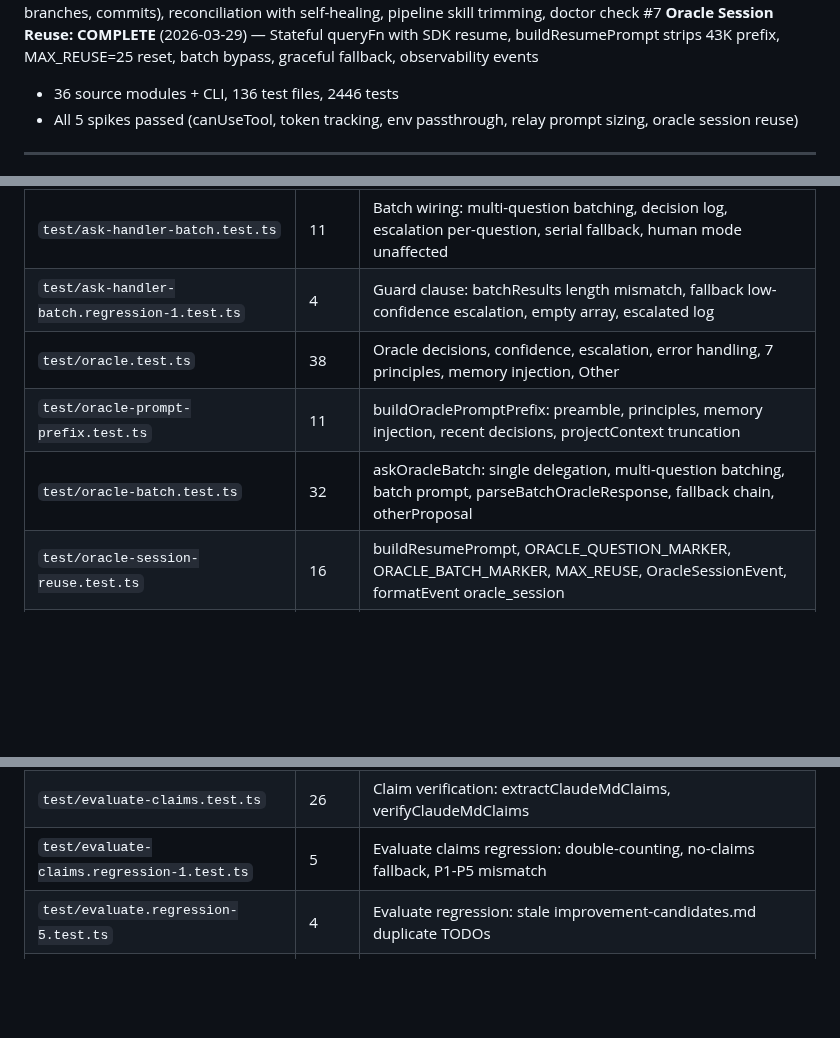
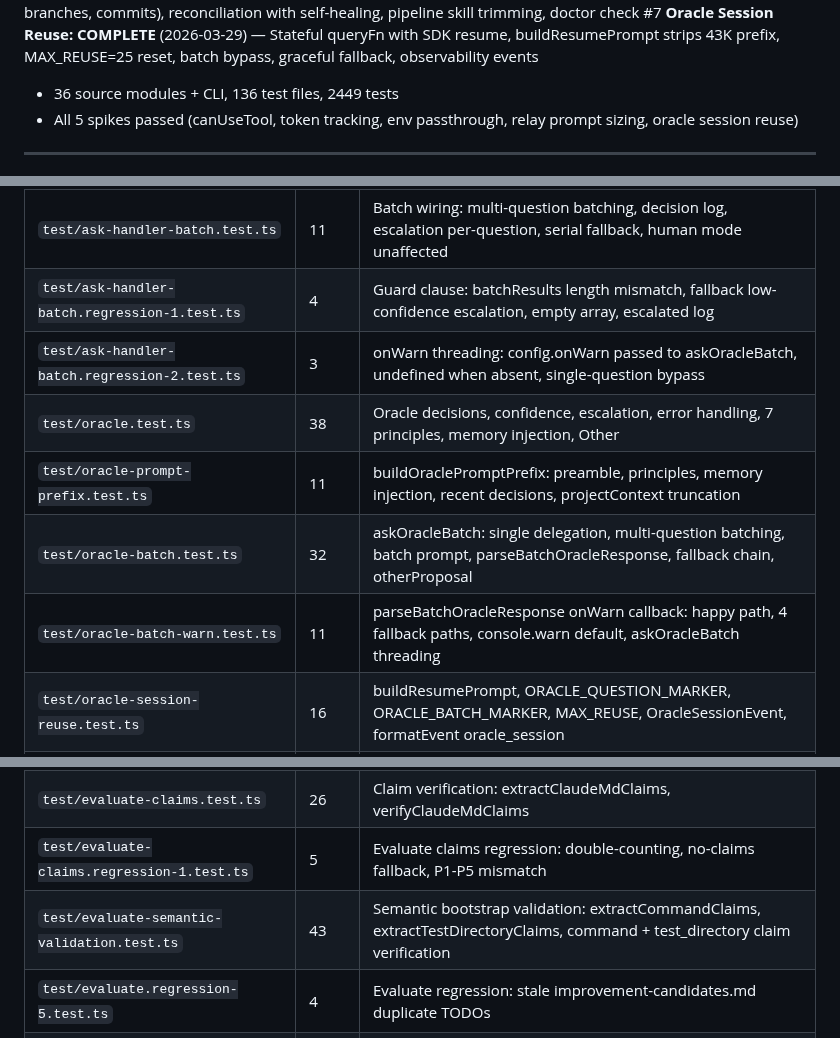
Before and after one commit to 0raclide/GaryClaw, a Markdown page: CLAUDE.md, 3 parts joined by grey strips. Rendered like a GitHub page; blank space fills up the shorter version.

Commit message:
fix(qa): CLAUDE.md test table — add 3 missing entries, correct header count
Added oracle-batch-warn.test.ts (11), evaluate-semantic-validation.test.ts (43),
and ask-handler-batch.regression-2.test.ts (3). Header now reads 136 files, 2449 tests.

Co-Authored-By: Claude Opus 4.6 (1M context) <noreply@anthropic.com>

```diff
--- a/CLAUDE.md
+++ b/CLAUDE.md
@@ -31,7 +31,7 @@ GaryClaw wraps Claude Code in an external harness that monitors context usage, c
 **Bootstrap Quality Gate: COMPLETE** (2026-03-29) — Self-healing quality gate after bootstrap: analyzeBootstrapQuality check, QA pre-scan + enriched re-bootstrap on score < 50, retry cap, fail-open, dashboard enrichment stats
 **TODO State Tracking: COMPLETE** (2026-03-29) — Persistent lifecycle state per TODO item, artifact detection (design docs, branches, commits), reconciliation with self-healing, pipeline skill trimming, doctor check #7
 **Oracle Session Reuse: COMPLETE** (2026-03-29) — Stateful queryFn with SDK resume, buildResumePrompt strips 43K prefix, MAX_REUSE=25 reset, batch bypass, graceful fallback, observability events
-- 36 source modules + CLI, 136 test files, 2446 tests
+- 36 source modules + CLI, 136 test files, 2449 tests
 - All 5 spikes passed (canUseTool, token tracking, env passthrough, relay prompt sizing, oracle session reuse)
 
 ---
@@ -240,9 +240,11 @@ All unit tests use synthetic data — **no SDK calls**. `sdk-wrapper.ts` is the
 | `test/ask-handler.test.ts` | 26 | Multi-question, multi-select, decision audit log, timeout→deny, otherProposal, memory passing |
 | `test/ask-handler-batch.test.ts` | 11 | Batch wiring: multi-question batching, decision log, escalation per-question, serial fallback, human mode unaffected |
 | `test/ask-handler-batch.regression-1.test.ts` | 4 | Guard clause: batchResults length mismatch, fallback low-confidence escalation, empty array, escalated log |
+| `test/ask-handler-batch.regression-2.test.ts` | 3 | onWarn threading: config.onWarn passed to askOracleBatch, undefined when absent, single-question bypass |
 | `test/oracle.test.ts` | 38 | Oracle decisions, confidence, escalation, error handling, 7 principles, memory injection, Other |
 | `test/oracle-prompt-prefix.test.ts` | 11 | buildOraclePromptPrefix: preamble, principles, memory injection, recent decisions, projectContext truncation |
 | `test/oracle-batch.test.ts` | 32 | askOracleBatch: single delegation, multi-question batching, batch prompt, parseBatchOracleResponse, fallback chain, otherProposal |
+| `test/oracle-batch-warn.test.ts` | 11 | parseBatchOracleResponse onWarn callback: happy path, 4 fallback paths, console.warn default, askOracleBatch threading |
 | `test/oracle-session-reuse.test.ts` | 16 | buildResumePrompt, ORACLE_QUESTION_MARKER, ORACLE_BATCH_MARKER, MAX_REUSE, OracleSessionEvent, formatEvent oracle_session |
 | `test/oracle-extended.test.ts` | 32 | Extended oracle edge cases, principle matching, response parsing |
 | `test/sdk-wrapper.test.ts` | 17 | env stripping, usage extraction, result parsing |
@@ -347,6 +349,7 @@ All unit tests use synthetic data — **no SDK calls**. `sdk-wrapper.ts` is the
 | `test/doctor-injection.test.ts` | 11 | Doctor injection: hasInjectionPatterns via checkOracleMemory, all 8 patterns, false positives, corrupt metrics, circuit breaker, --fix |
 | `test/evaluate-claims.test.ts` | 26 | Claim verification: extractClaudeMdClaims, verifyClaudeMdClaims |
 | `test/evaluate-claims.regression-1.test.ts` | 5 | Evaluate claims regression: double-counting, no-claims fallback, P1-P5 mismatch |
+| `test/evaluate-semantic-validation.test.ts` | 43 | Semantic bootstrap validation: extractCommandClaims, extractTestDirectoryClaims, command + test_directory claim verification |
 | `test/evaluate.regression-5.test.ts` | 4 | Evaluate regression: stale improvement-candidates.md duplicate TODOs |
 | `test/job-runner-cross-cycle-dedup.test.ts` | 4 | Job runner cross-cycle dedup: pre-assignment skips completed TODOs |
 | `test/job-runner-merge.test.ts` | 10 | Job runner merge integration: auto-merge with validation config |
```
